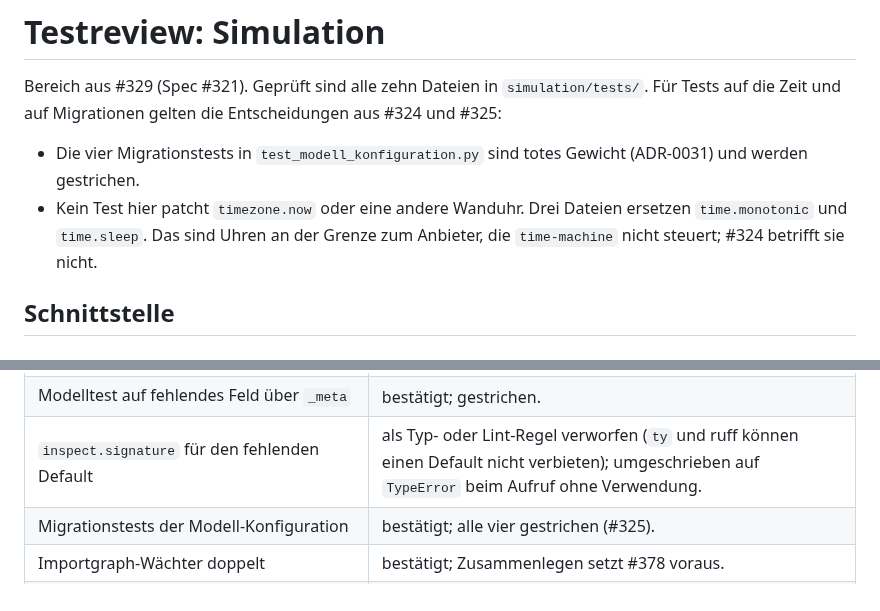
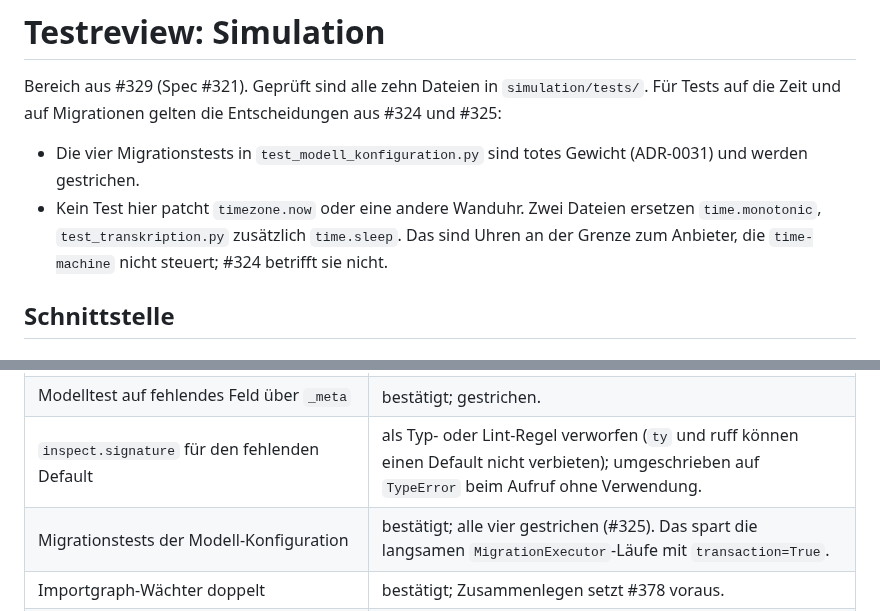
Before and after one commit to fgrng/failure_on_the_fly, a Markdown page: docs/testreview/simulation.md, 2 parts joined by grey strips. GitHub-like rendering.

```diff
--- a/docs/testreview/simulation.md
+++ b/docs/testreview/simulation.md
@@ -3,7 +3,7 @@
 Bereich aus #329 (Spec #321). Geprüft sind alle zehn Dateien in `simulation/tests/`. Für Tests auf die Zeit und auf Migrationen gelten die Entscheidungen aus #324 und #325:
 
 - Die vier Migrationstests in `test_modell_konfiguration.py` sind totes Gewicht (ADR-0031) und werden gestrichen.
-- Kein Test hier patcht `timezone.now` oder eine andere Wanduhr. Drei Dateien ersetzen `time.monotonic` und `time.sleep`. Das sind Uhren an der Grenze zum Anbieter, die `time-machine` nicht steuert; #324 betrifft sie nicht.
+- Kein Test hier patcht `timezone.now` oder eine andere Wanduhr. Zwei Dateien ersetzen `time.monotonic`, `test_transkription.py` zusätzlich `time.sleep`. Das sind Uhren an der Grenze zum Anbieter, die `time-machine` nicht steuert; #324 betrifft sie nicht.
 
 ## Schnittstelle
 
@@ -305,7 +304,7 @@ Legt auf einer leeren Instanz den Standardkern an und finalisiert ihn über die
 | Transkription: Abfragezahl wie im Code, `INFOMANIAK_ANTWORTFORMAT == "text"` | bestätigt; Literal 61 bzw. Streichen. Weitere Erwartungen aus Modulkonstanten in derselben Datei und in `test_litellm_sprachmodell.py`. |
 | Modelltest auf fehlendes Feld über `_meta` | bestätigt; gestrichen. |
 | `inspect.signature` für den fehlenden Default | als Typ- oder Lint-Regel verworfen (`ty` und ruff können einen Default nicht verbieten); umgeschrieben auf `TypeError` beim Aufruf ohne Verwendung. |
-| Migrationstests der Modell-Konfiguration | bestätigt; alle vier gestrichen (#325). |
+| Migrationstests der Modell-Konfiguration | bestätigt; alle vier gestrichen (#325). Das spart die langsamen `MigrationExecutor`-Läufe mit `transaction=True`. |
 | Importgraph-Wächter doppelt | bestätigt; Zusammenlegen setzt #378 voraus. |
 | Mocks von litellm, OpenAI-SDK, httpx | bestätigt in Ordnung. Die Aufruf-Assertions betreffen nur den Payload nach außen. Ausnahme sind Objektattribute der Transkriptions-Adapter (`client`, `modell`, `sprache`) und die erwarteten URLs aus Modulkonstanten; beides wird umgeschrieben. |
 
```
Also changed, not shown: other parts of docs/testreview/simulation.md (+5 -6 lines).
